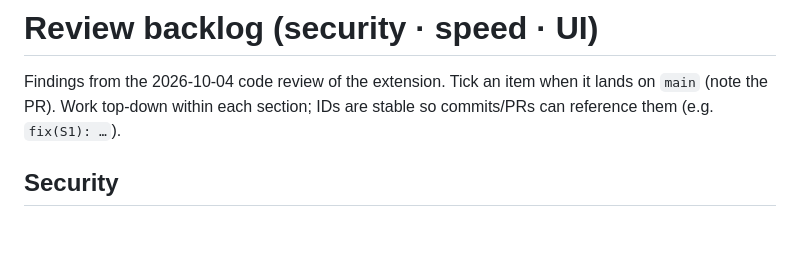
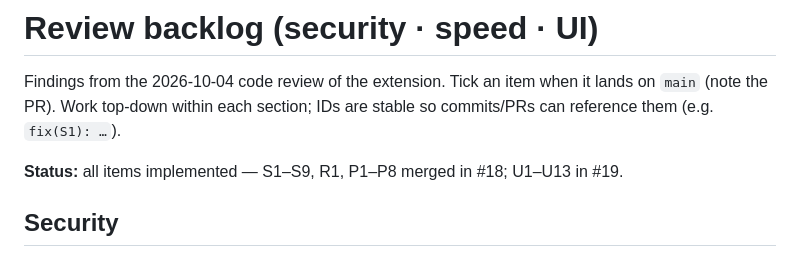
Before and after one commit to mveplus/onair-meeting-trigger, a Markdown page: docs/REVIEW-BACKLOG.md, the part around the change. Rendered like a GitHub page; blank space fills up the shorter version.

Commit message:
docs: link backlog items to PRs #18 / #19
Co-Authored-By: Claude Opus 5.5 <noreply@anthropic.com>

```diff
--- a/docs/REVIEW-BACKLOG.md
+++ b/docs/REVIEW-BACKLOG.md
@@ -3,6 +3,9 @@
 Findings from the 2026-10-04 code review of the extension. Tick an item when
 it lands on `main` (note the PR). Work top-down within each section; IDs are
 stable so commits/PRs can reference them (e.g. `fix(S1): …`).
+
+**Status:** all items implemented — S1–S9, R1, P1–P8 merged in #18;
+U1–U13 in #19.
 
 ## Security
 
```
